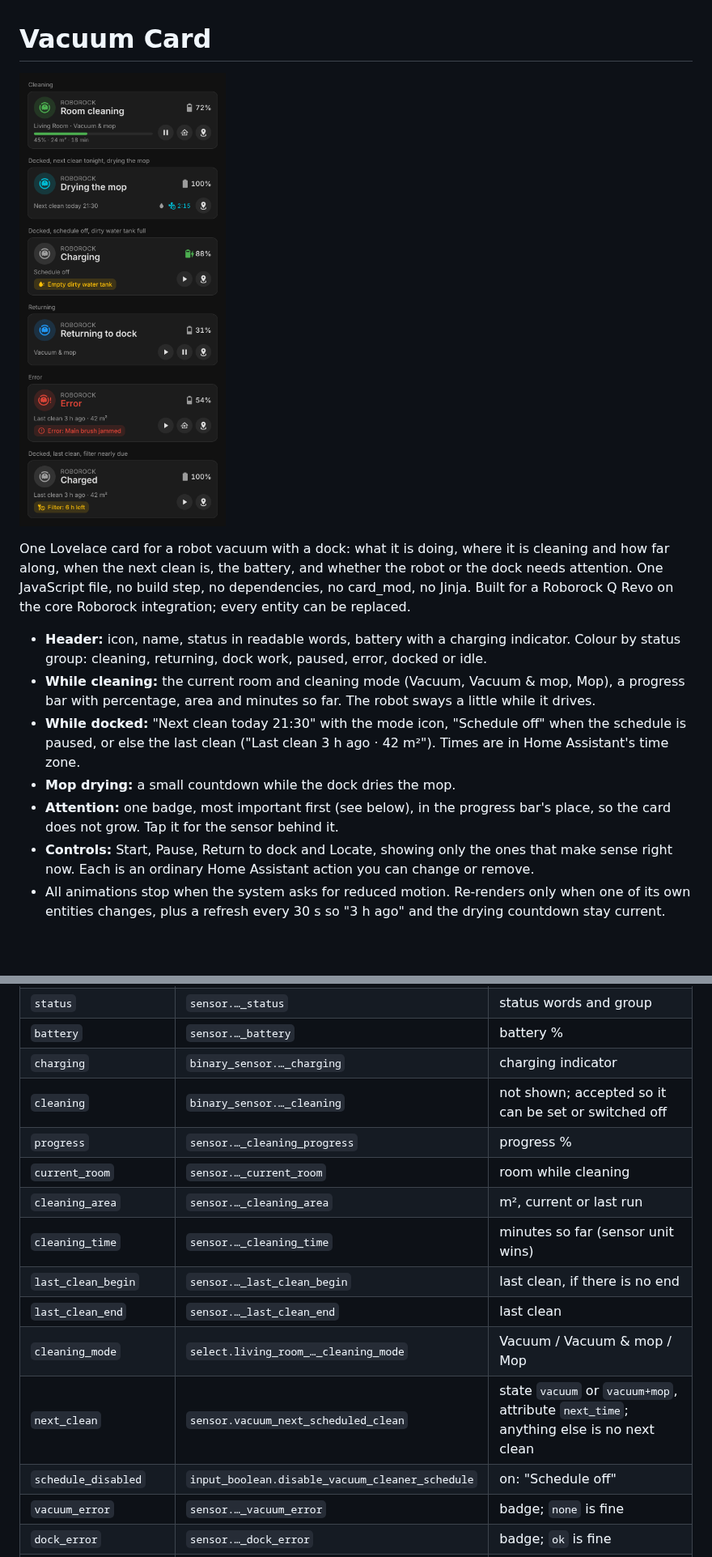
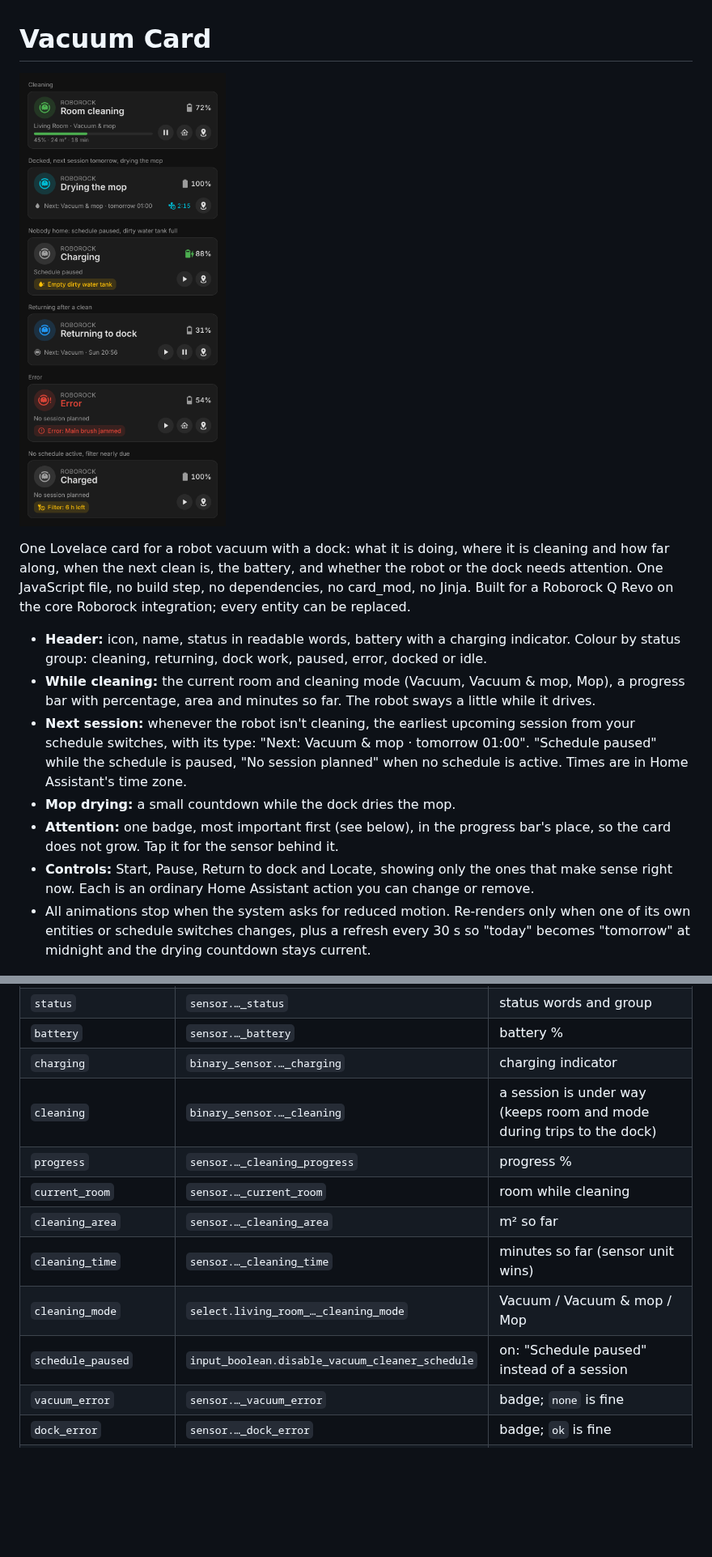
Before and after one commit to BarBaar44/vacuum-card, a Markdown page: README.md, 2 parts joined by grey strips. Shown at 81% size. Drawn GitHub-style; pictures changed too: shot.png; blank space fills up the shorter version.

```diff
--- a/README.md
+++ b/README.md
@@ -6,11 +6,11 @@ One Lovelace card for a robot vacuum with a dock: what it is doing, where it is
 
 * **Header:** icon, name, status in readable words, battery with a charging indicator. Colour by status group: cleaning, returning, dock work, paused, error, docked or idle.
 * **While cleaning:** the current room and cleaning mode (Vacuum, Vacuum & mop, Mop), a progress bar with percentage, area and minutes so far. The robot sways a little while it drives.
-* **While docked:** "Next clean today 21:30" with the mode icon, "Schedule off" when the schedule is paused, or else the last clean ("Last clean 3 h ago · 42 m²"). Times are in Home Assistant's time zone.
+* **Next session:** whenever the robot isn't cleaning, the earliest upcoming session from your schedule switches, with its type: "Next: Vacuum & mop · tomorrow 01:00". "Schedule paused" while the schedule is paused, "No session planned" when no schedule is active. Times are in Home Assistant's time zone.
 * **Mop drying:** a small countdown while the dock dries the mop.
 * **Attention:** one badge, most important first (see below), in the progress bar's place, so the card does not grow. Tap it for the sensor behind it.
 * **Controls:** Start, Pause, Return to dock and Locate, showing only the ones that make sense right now. Each is an ordinary Home Assistant action you can change or remove.
-* All animations stop when the system asks for reduced motion. Re-renders only when one of its own entities changes, plus a refresh every 30 s so "3 h ago" and the drying countdown stay current.
+* All animations stop when the system asks for reduced motion. Re-renders only when one of its own entities or schedule switches changes, plus a refresh every 30 s so "today" becomes "tomorrow" at midnight and the drying countdown stays current.
 
 ![Animation](https://raw.githubusercontent.com/BarBaar44/vacuum-card/main/animation.gif)
 
@@ -65,16 +66,13 @@ A misspelled option, entity role or button shows an error card instead of being
 | `status`               | `sensor.…_status`                                    | status words and group |
 | `battery`              | `sensor.…_battery`                                   | battery % |
 | `charging`             | `binary_sensor.…_charging`                           | charging indicator |
-| `cleaning`             | `binary_sensor.…_cleaning`                           | not shown; accepted so it can be set or switched off |
+| `cleaning`             | `binary_sensor.…_cleaning`                           | a session is under way (keeps room and mode during trips to the dock) |
 | `progress`             | `sensor.…_cleaning_progress`                         | progress % |
 | `current_room`         | `sensor.…_current_room`                              | room while cleaning |
-| `cleaning_area`        | `sensor.…_cleaning_area`                             | m², current or last run |
+| `cleaning_area`        | `sensor.…_cleaning_area`                             | m² so far |
 | `cleaning_time`        | `sensor.…_cleaning_time`                             | minutes so far (sensor unit wins) |
-| `last_clean_begin`     | `sensor.…_last_clean_begin`                          | last clean, if there is no end |
-| `last_clean_end`       | `sensor.…_last_clean_end`                            | last clean |
 | `cleaning_mode`        | `select.living_room_…_cleaning_mode`                 | Vacuum / Vacuum & mop / Mop |
-| `next_clean`           | `sensor.vacuum_next_scheduled_clean`                 | state `vacuum` or `vacuum+mop`, attribute `next_time`; anything else is no next clean |
-| `schedule_disabled`    | `input_boolean.disable_vacuum_cleaner_schedule`      | on: "Schedule off" |
+| `schedule_paused`      | `input_boolean.disable_vacuum_cleaner_schedule`      | on: "Schedule paused" instead of a session |
 | `vacuum_error`         | `sensor.…_vacuum_error`                              | badge; `none` is fine |
 | `dock_error`           | `sensor.…_dock_error`                                | badge; `ok` is fine |
 | `water_shortage`       | `binary_sensor.…_water_shortage`                     | badge |
```
Also changed, not shown: other parts of README.md (+30 -0 lines), CHANGELOG.md (+1 -1 lines), CLAUDE.md (+3 -1 lines), 3 other files.
